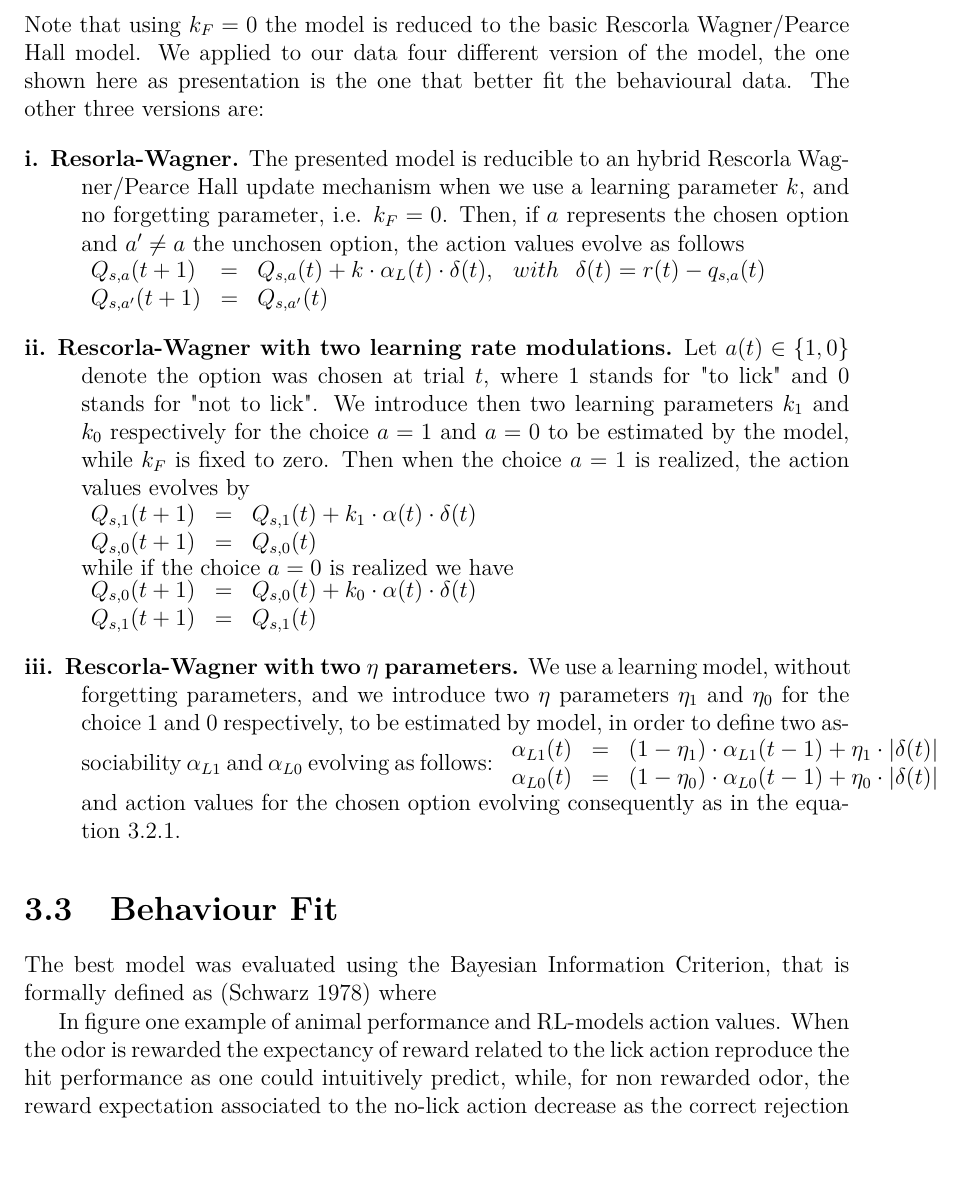
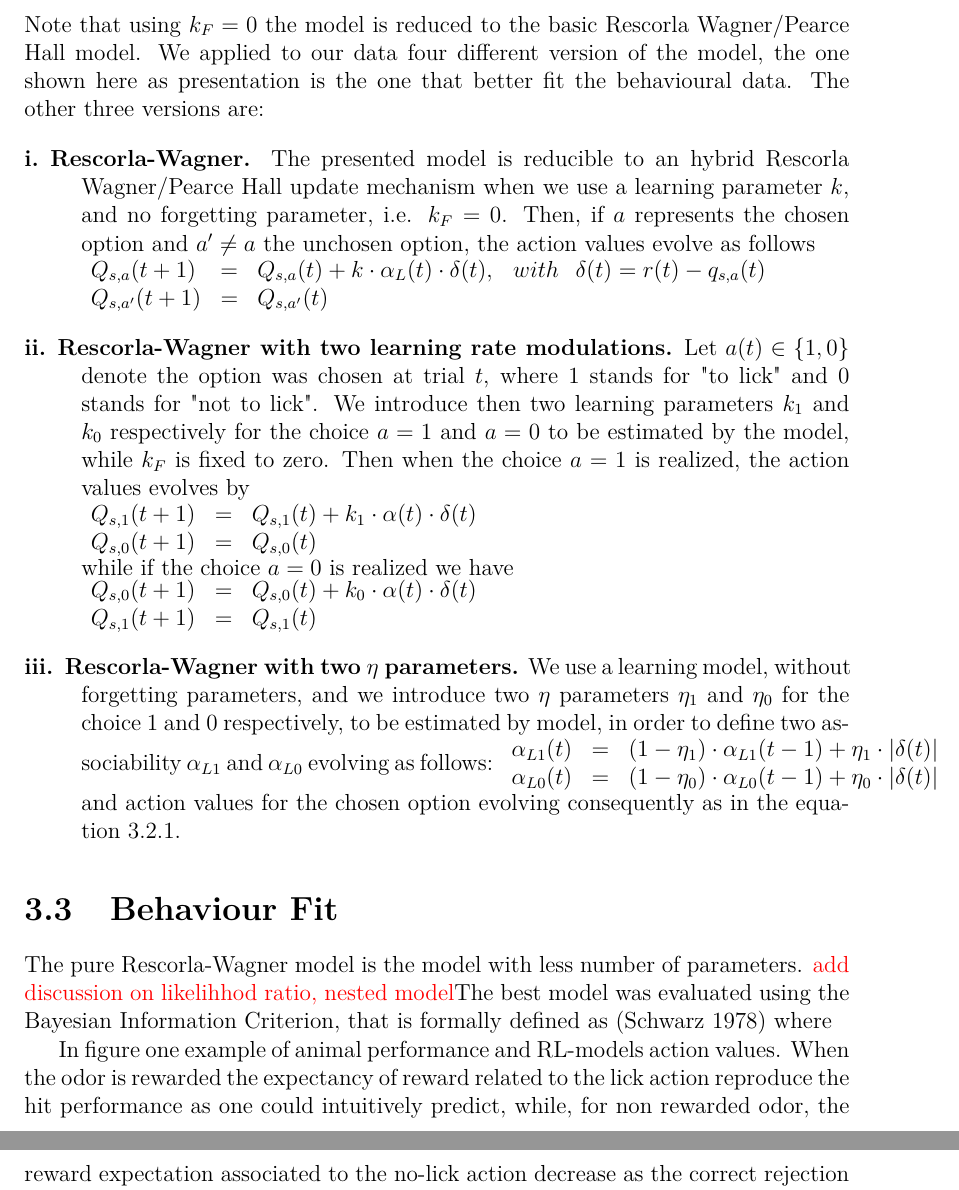
Before and after one commit to CarlaFilosa/Thesis_Carla_Draft, a LaTeX thesis (thesis.tex, which reads chapters/ReinforcementLearning.tex): part of page 56 of 75 before the commit and two parts of pages 56 and 58 of 75 after it, the two joined at a grey line, cut so that both start at the same text. Compiled offline with pdfLaTeX.

Commit message:
19th June 2nd

```diff
--- a/chapters/ReinforcementLearning.tex
+++ b/chapters/ReinforcementLearning.tex
@@ -46,7 +46,7 @@ where $k_F$ is the forgetting rate (\cite{ItoDoya}) and the associability for th
 \end{equation}
 Note that using $k_F = 0$ the model is reduced to the basic Rescorla Wagner/Pearce Hall model. We applied to our data four different version of the model, the one shown here as presentation is the one that better fit the behavioural data. The other three versions are:
 \begin{description}
-    \item[i.] \textbf{Resorla-Wagner.} The presented model is reducible to an hybrid Rescorla Wagner/Pearce Hall update mechanism when we use a learning parameter $k$, and no forgetting parameter, i.e. $k_F = 0$.
+    \item[i.] \textbf{Rescorla-Wagner.} The presented model is reducible to an hybrid Rescorla Wagner/Pearce Hall update mechanism when we use a learning parameter $k$, and no forgetting parameter, i.e. $k_F = 0$.
     Then, if $a$ represents the chosen option and $a'\neq a$ the unchosen option, the action values evolve as follows\\
     $\begin{array}{lcl}
     Q_{s,a}(t+1)&=& Q_{s,a}(t)+k\cdot\alpha_L(t)\cdot\delta(t), \hspace{0.3cm} with \hspace{0.3cm}\delta(t)=r(t)-q_{s,a}(t)\\
@@ -72,7 +72,7 @@ Note that using $k_F = 0$ the model is reduced to the basic Rescorla Wagner/Pear
 \end{description}
 \section{Behaviour Fit}
 \label{sec:Behavior}
-The best model was evaluated using the Bayesian Information Criterion, that is formally defined as (\cite{Schwarz})
+The pure Rescorla-Wagner model is the model with  less number of parameters. {\color{red}add discussion on likelihhod ratio, nested model}The best model was evaluated using the Bayesian Information Criterion, that is formally defined as (\cite{Schwarz})
 %{\displaystyle \mathrm {BIC} =\ln(n)k-2\ln({\widehat {L}}).\ } {\displaystyle \mathrm {BIC} =\ln(n)k-2\ln({\widehat {L}}).\ }
 where
 
```
Also changed, not shown: figures/QValuesEndrevAn1.pdf, figures/QValuesEndrevAn1.png.
